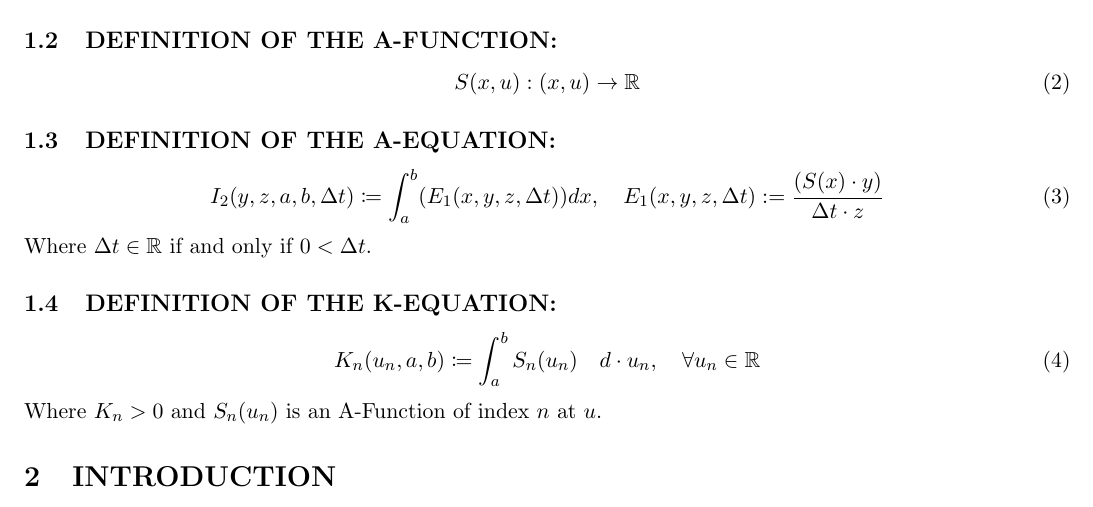
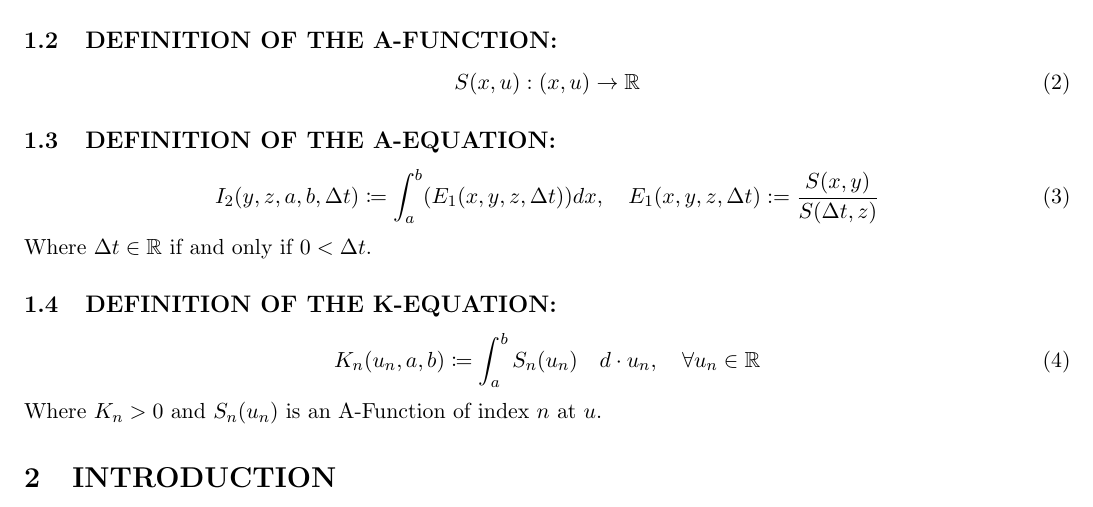
Before and after one commit to publications-and-more/wg, a LaTeX paper (source/wg04/paper.tex): part of the page, cut so that both start at the same text. Compiled offline with pdfLaTeX.

Commit message:
chore: update paper.
Signed-off-by: Amlal El Mahrouss <amlal@nekernel.org>

```diff
--- a/source/wg04/paper.tex
+++ b/source/wg04/paper.tex
@@ -42,7 +42,7 @@ We assume $x, y, z \in \mathbb{R}, \quad n \in \mathbb{N}, \quad \cos(\pi) < a <
 \end{equation}
 \subsection{DEFINITION OF THE A-EQUATION:}
 \begin{equation}
-	I_{2}(y, z, a, b, \Delta t) \coloneqq \int_{a}^{b} (E_{1}(x, y, z, \Delta t))dx, \quad E_{1}(x, y, z, \Delta t) := \frac{(S(x) \cdot y)}{\Delta t \cdot z}
+	I_{2}(y, z, a, b, \Delta t) \coloneqq \int_{a}^{b} (E_{1}(x, y, z, \Delta t))dx, \quad E_{1}(x, y, z, \Delta t) := \frac{S(x, y)}{S(\Delta t, z)}
 \end{equation}
 Where $\Delta t \in \mathbb{R}$ if and only if $0 < \Delta t$.
 \subsection{DEFINITION OF THE K-EQUATION:}
```
